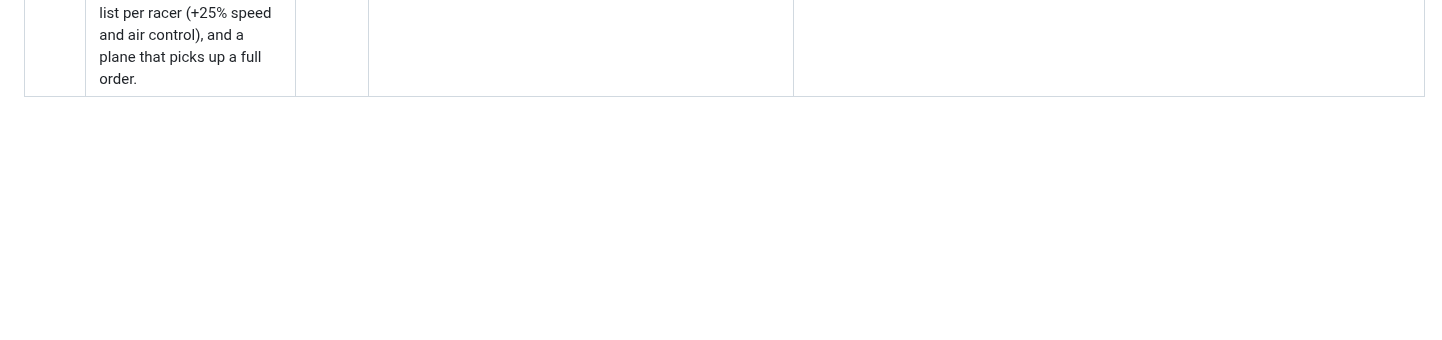
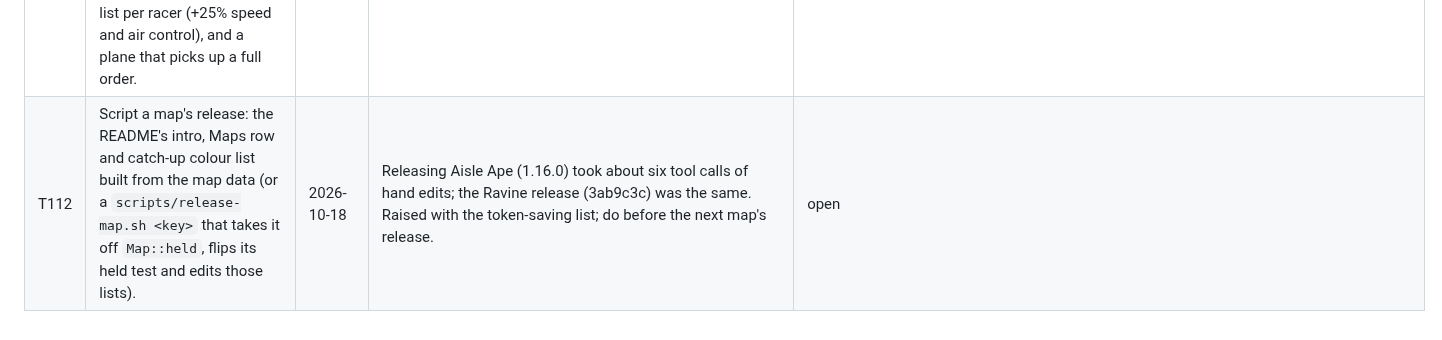
Before and after one commit to ptonkle/ape-race, a Markdown page: TRIAGE.md, the part around the change. Rendered like a GitHub page; blank space fills up the shorter version.

Commit message:
TRIAGE T112: script a map's release (README lists, held flip)
Co-Authored-By: Claude Opus 5.5 <noreply@anthropic.com>

```diff
--- a/TRIAGE.md
+++ b/TRIAGE.md
@@ -151,3 +151,4 @@ Not built in the session they were raised in. Pick them up from here.
 | T109 | Faster checks, part 2: the three browsers side by side, and the online checks alongside the browser check (core tests on nextest and the progress bars are done, af9a7b1). | 2026-10-17 | See notes/test-performance.md "Left to do". Branch `check-output` (f79bd36) has nextest + rich progress bars + watch-check.sh, unmerged. Measure after the GPU fix (2622b8c) before parallelising browsers. | open |
 | T110 | It is possible to cross the finish line without finishing in Rattlesnake Ravine. | 2026-10-17 | Seen live in 1.15.0. The mesa change (RA-9) widened the canyon past the line (`open_half` to ~85 m, low 8 m rims): the finish may be a narrower gate or a progress check (path distance) that an ape crossing wide of the path, or off the drawn line, does not trip. Check how the finish is detected (`Finish` in `ravine.rs`, the race's finish test) against the drawn line and the widened mesa. Confirmed by `tests/map_checks.rs` (finish::ravine, KNOWN list): the line counts across its width, but 1,407 spots past it on the open mesa from ~116 m left of the finish point never finish (progress there maps to a point before the last left corner). | open |
 | T111 | Add Aisle Ape (Sam Gilson's map, key `grocery`): a supermarket laid out from a Food Lion floor plan at 1:12 (the apes store workers in uniform, small next to 20 m shoppers), down the cereal aisle, up the frozen aisle under a drop ceiling and over bagged ice, down the snack aisle, round the misting produce and out of the doors into the parking lot; licorice ropes, shoppers' balloons, shoppers who bounce and swat, a four-item shopping list per racer (+25% speed and air control), and a plane that picks up a full order. | 2026-10-18 | Brief `briefs/aisle-ape.md`, progress `notes/grocery-progress.md` (the person's requests GR-T1–T10), pitfalls `notes/grocery-pitfalls.md`, SECOND-ORDER GR, GR-G, GR-M. Two pull requests: the skeleton (`grocery-skeleton`), then the map (`grocery`). | built on the `grocery` branch 2026-10-18, held from the map grid (`Map::held`) and not deployed; Peter holds the merge, the release, `VERSION`, the patch note and any `PROTOCOL` bump |
+| T112 | Script a map's release: the README's intro, Maps row and catch-up colour list built from the map data (or a `scripts/release-map.sh <key>` that takes it off `Map::held`, flips its held test and edits those lists). | 2026-10-18 | Releasing Aisle Ape (1.16.0) took about six tool calls of hand edits; the Ravine release (3ab9c3c) was the same. Raised with the token-saving list; do before the next map's release. | open |
```
